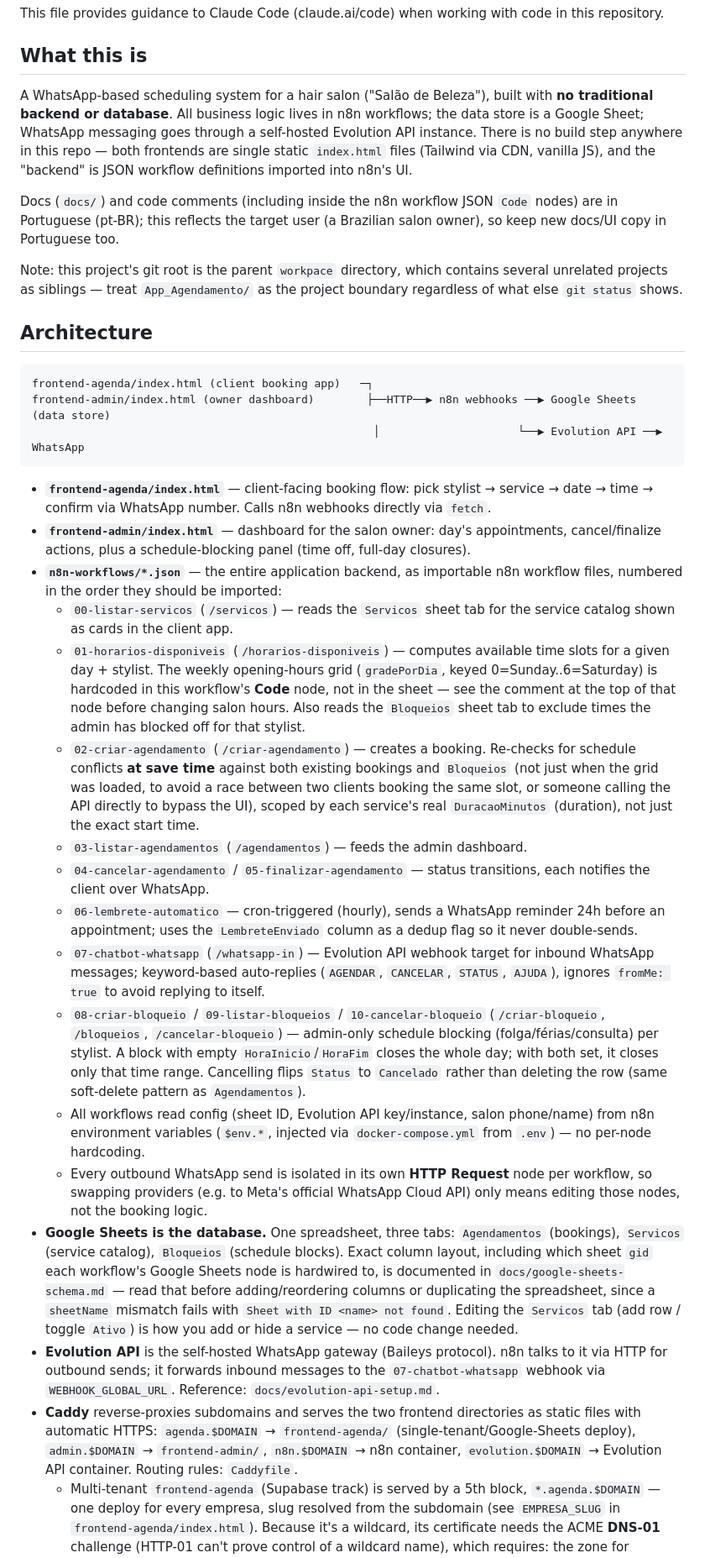
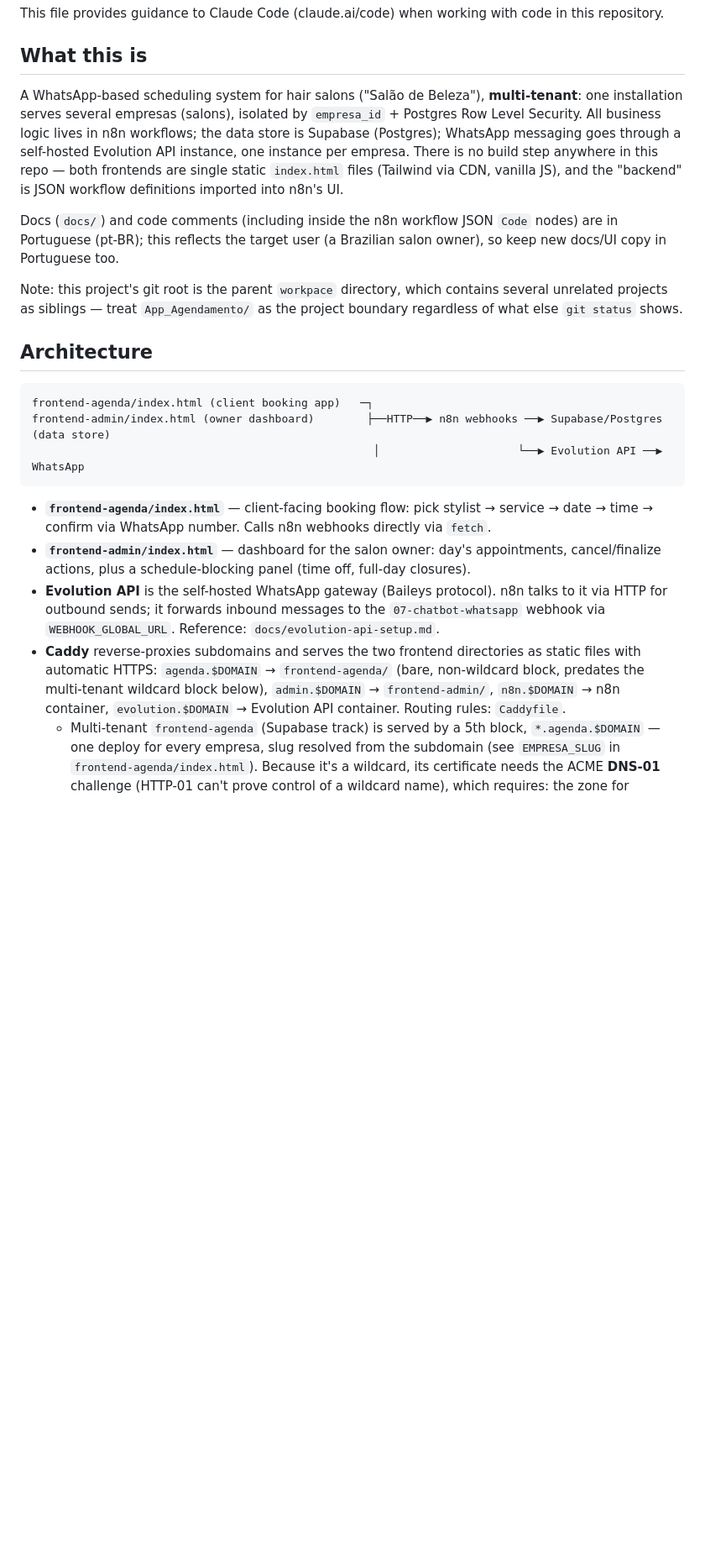
Before and after one commit to cepsilva29-gif/app-agendamento-salao, a Markdown page: CLAUDE.md, the part around one of its changes. Shown at 84% size. Rendered like a GitHub page; blank space fills up the shorter version.

````diff
--- a/CLAUDE.md
+++ b/CLAUDE.md
@@ -4,11 +4,13 @@ This file provides guidance to Claude Code (claude.ai/code) when working with co
 
 ## What this is
 
-A WhatsApp-based scheduling system for a hair salon ("Salão de Beleza"), built with **no
-traditional backend or database**. All business logic lives in n8n workflows; the data store is a
-Google Sheet; WhatsApp messaging goes through a self-hosted Evolution API instance. There is no
-build step anywhere in this repo — both frontends are single static `index.html` files (Tailwind
-via CDN, vanilla JS), and the "backend" is JSON workflow definitions imported into n8n's UI.
+A WhatsApp-based scheduling system for hair salons ("Salão de Beleza"), **multi-tenant**: one
+installation serves several empresas (salons), isolated by `empresa_id` + Postgres Row Level
+Security. All business logic lives in n8n workflows; the data store is Supabase (Postgres);
+WhatsApp messaging goes through a self-hosted Evolution API instance, one instance per empresa.
+There is no build step anywhere in this repo — both frontends are single static `index.html`
+files (Tailwind via CDN, vanilla JS), and the "backend" is JSON workflow definitions imported into
+n8n's UI.
 
 Docs (`docs/`) and code comments (including inside the n8n workflow JSON `Code` nodes) are in
 Portuguese (pt-BR); this reflects the target user (a Brazilian salon owner), so keep new
@@ -22,7 +24,7 @@ what else `git status` shows.
 
 ```
 frontend-agenda/index.html (client booking app)   ─┐
-frontend-admin/index.html (owner dashboard)        ├──HTTP──▶ n8n webhooks ──▶ Google Sheets (data store)
+frontend-admin/index.html (owner dashboard)        ├──HTTP──▶ n8n webhooks ──▶ Supabase/Postgres (data store)
                                                     │                     └──▶ Evolution API ──▶ WhatsApp
 ```
 
@@ -30,53 +32,13 @@ frontend-admin/index.html (owner dashboard)        ├──HTTP──▶ n8n we
   time → confirm via WhatsApp number. Calls n8n webhooks directly via `fetch`.
 - **`frontend-admin/index.html`** — dashboard for the salon owner: day's appointments,
   cancel/finalize actions, plus a schedule-blocking panel (time off, full-day closures).
-- **`n8n-workflows/*.json`** — the entire application backend, as importable n8n workflow files,
-  numbered in the order they should be imported:
-  - `00-listar-servicos` (`/servicos`) — reads the `Servicos` sheet tab for the service catalog
-    shown as cards in the client app.
-  - `01-horarios-disponiveis` (`/horarios-disponiveis`) — computes available time slots for a
-    given day + stylist. The weekly opening-hours grid (`gradePorDia`, keyed 0=Sunday..6=Saturday)
-    is hardcoded in this workflow's **Code** node, not in the sheet — see the comment at the top
-    of that node before changing salon hours. Also reads the `Bloqueios` sheet tab to exclude
-    times the admin has blocked off for that stylist.
-  - `02-criar-agendamento` (`/criar-agendamento`) — creates a booking. Re-checks for schedule
-    conflicts **at save time** against both existing bookings and `Bloqueios` (not just when the
-    grid was loaded, to avoid a race between two clients booking the same slot, or someone
-    calling the API directly to bypass the UI), scoped by each service's real `DuracaoMinutos`
-    (duration), not just the exact start time.
-  - `03-listar-agendamentos` (`/agendamentos`) — feeds the admin dashboard.
-  - `04-cancelar-agendamento` / `05-finalizar-agendamento` — status transitions, each notifies
-    the client over WhatsApp.
-  - `06-lembrete-automatico` — cron-triggered (hourly), sends a WhatsApp reminder 24h before an
-    appointment; uses the `LembreteEnviado` column as a dedup flag so it never double-sends.
-  - `07-chatbot-whatsapp` (`/whatsapp-in`) — Evolution API webhook target for inbound WhatsApp
-    messages; keyword-based auto-replies (`AGENDAR`, `CANCELAR`, `STATUS`, `AJUDA`), ignores
-    `fromMe: true` to avoid replying to itself.
-  - `08-criar-bloqueio` / `09-listar-bloqueios` / `10-cancelar-bloqueio` (`/criar-bloqueio`,
-    `/bloqueios`, `/cancelar-bloqueio`) — admin-only schedule blocking (folga/férias/consulta)
-    per stylist. A block with empty `HoraInicio`/`HoraFim` closes the whole day; with both set,
-    it closes only that time range. Cancelling flips `Status` to `Cancelado` rather than deleting
-    the row (same soft-delete pattern as `Agendamentos`).
-  - All workflows read config (sheet ID, Evolution API key/instance, salon phone/name) from n8n
-    environment variables (`$env.*`, injected via `docker-compose.yml` from `.env`) — no
-    per-node hardcoding.
-  - Every outbound WhatsApp send is isolated in its own **HTTP Request** node per workflow, so
-    swapping providers (e.g. to Meta's official WhatsApp Cloud API) only means editing those
-    nodes, not the booking logic.
-- **Google Sheets is the database.** One spreadsheet, three tabs: `Agendamentos` (bookings),
-  `Servicos` (service catalog), `Bloqueios` (schedule blocks). Exact column layout, including
-  which sheet `gid` each workflow's Google Sheets node is hardwired to, is documented in
-  `docs/google-sheets-schema.md` — read that before adding/reordering columns or duplicating the
-  spreadsheet, since a `sheetName` mismatch fails with `Sheet with ID <name> not found`. Editing
-  the `Servicos` tab (add row / toggle `Ativo`) is how you add or hide a service — no code
-  change needed.
 - **Evolution API** is the self-hosted WhatsApp gateway (Baileys protocol). n8n talks to it via
   HTTP for outbound sends; it forwards inbound messages to the `07-chatbot-whatsapp` webhook via
   `WEBHOOK_GLOBAL_URL`. Reference: `docs/evolution-api-setup.md`.
 - **Caddy** reverse-proxies subdomains and serves the two frontend directories as static files
-  with automatic HTTPS: `agenda.$DOMAIN` → `frontend-agenda/` (single-tenant/Google-Sheets deploy),
-  `admin.$DOMAIN` → `frontend-admin/`, `n8n.$DOMAIN` → n8n container, `evolution.$DOMAIN` →
-  Evolution API container. Routing rules: `Caddyfile`.
+  with automatic HTTPS: `agenda.$DOMAIN` → `frontend-agenda/` (bare, non-wildcard block, predates
+  the multi-tenant wildcard block below), `admin.$DOMAIN` → `frontend-admin/`, `n8n.$DOMAIN` → n8n
+  container, `evolution.$DOMAIN` → Evolution API container. Routing rules: `Caddyfile`.
   - Multi-tenant `frontend-agenda` (Supabase track) is served by a 5th block,
     `*.agenda.$DOMAIN` — one deploy for every empresa, slug resolved from the subdomain (see
     `EMPRESA_SLUG` in `frontend-agenda/index.html`). Because it's a wildcard, its certificate
````
Also changed, not shown: other parts of CLAUDE.md (+56 -28 lines).
